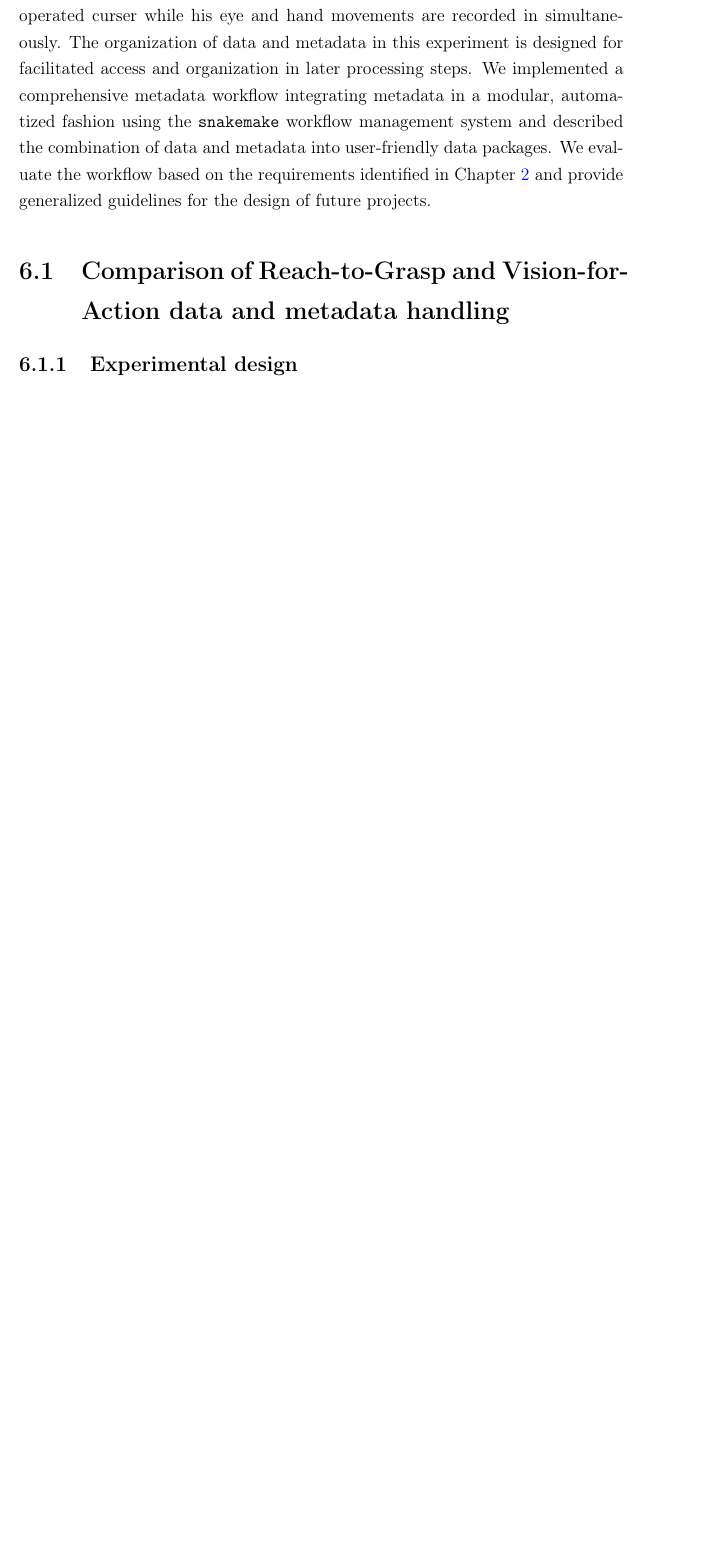
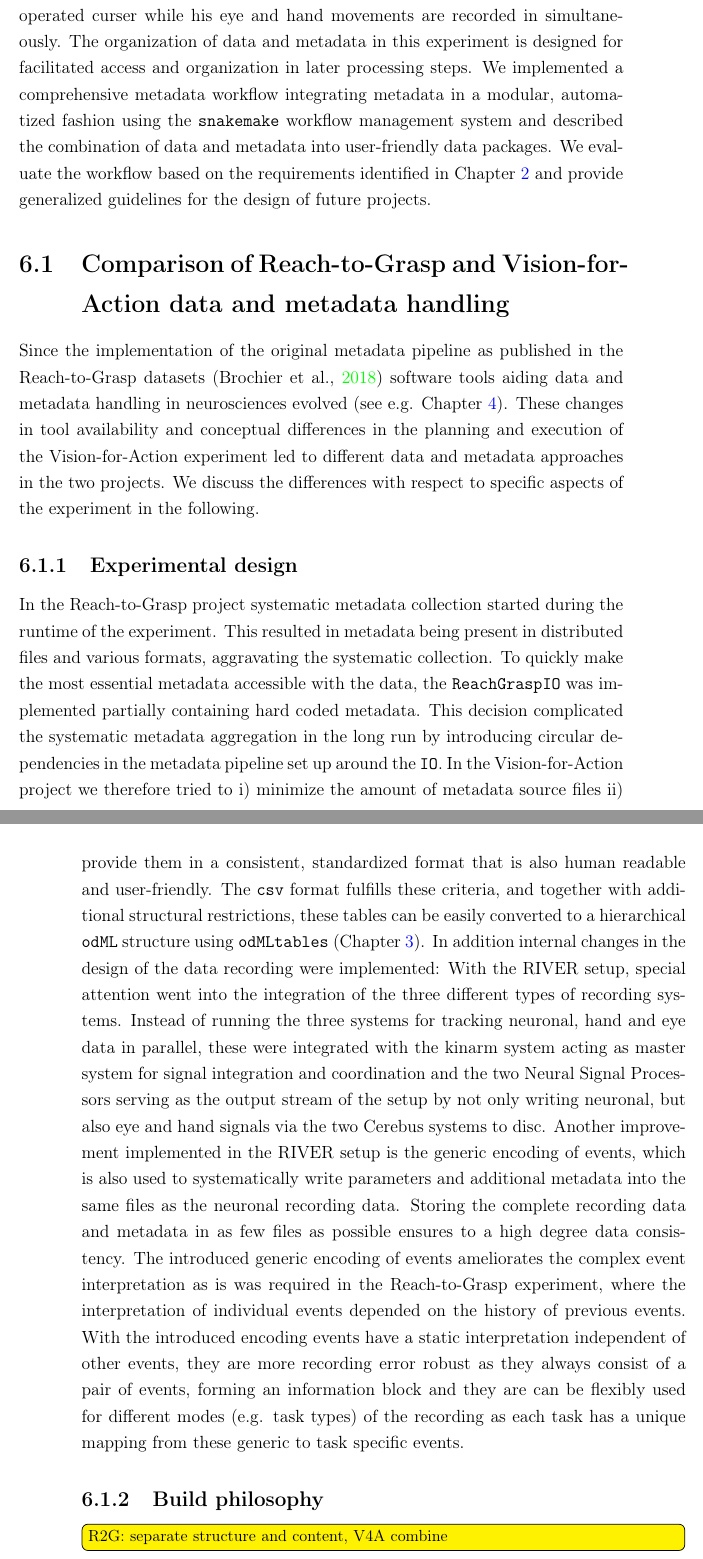
Before and after one commit to JuliaSprenger/PhD_thesis, a LaTeX thesis (latex/main.tex, which reads latex/sections/Section_6.tex): part of page 142 of 155 before the commit and two parts of pages 142 and 143 of 155 after it, the two joined at a grey line, cut so that both start at the same text, the shorter picture padded with empty space. Compiled offline with pdfLaTeX.

Commit message:
Fix typo causing error

```diff
--- a/latex/sections/Section_6.tex
+++ b/latex/sections/Section_6.tex
@@ -12,7 +12,16 @@ Finally we introduce the second electrophysiological experiment, the successor o
 
 
 \section{Comparison of Reach-to-Grasp and Vision-for-Action data and metadata handling}
+Since the implementation of the original metadata pipeline as published in the Reach-to-Grasp datasets \citep{Brochier_2018} software tools aiding data and metadata handling in neurosciences evolved (see e.g. \cref{sec:neo}). These changes in tool availability and conceptual differences in the planning and execution of the Vision-for-Action experiment led to different data and metadata approaches in the two projects. We discuss the differences with respect to specific aspects of the experiment in the following.
 
 \subsection{Experimental design}
+In the Reach-to-Grasp project systematic metadata collection started during the runtime of the experiment. This resulted in metadata being present in distributed files and various formats, aggravating the systematic collection. To quickly make the most essential metadata accessible with the data, the \code{ReachGraspIO} was implemented partially containing hard coded metadata. This decision complicated the systematic metadata aggregation in the long run by introducing circular dependencies in the metadata pipeline set up around the \code{IO}.
+In the Vision-for-Action project we therefore tried to i) minimize the amount of metadata source files ii) provide them in a consistent, standardized format that is also human readable and user-friendly. The \code{csv} format fulfills these criteria, and together with additional structural restrictions, these tables can be easily converted to a hierarchical \software{odML} structure using \software{odMLtables} (\cref{sec:metadata}).
+In addition internal changes in the design of the data recording were implemented: With the RIVER setup, special attention went into the integration of the three different types of recording systems. Instead of running the three systems for tracking neuronal, hand and eye data in parallel, these were integrated with the kinarm system acting as master system for signal integration and coordination and the two Neural Signal Processors serving as the output stream of the setup by not only writing neuronal, but also eye and hand signals via the two Cerebus systems to disc.
+Another improvement implemented in the RIVER setup is the generic encoding of events, which is also used to systematically write parameters and additional metadata into the same files as the neuronal recording data. Storing the complete recording data and metadata in as few files as possible ensures to a high degree data consistency. The introduced generic encoding of events ameliorates the complex event interpretation as is was required in the Reach-to-Grasp experiment, where the interpretation of individual events depended on the history of previous events. With the introduced encoding events have a static interpretation independent of other events, they are more recording error robust as they always consist of a pair of events, forming an information block and they are can be flexibly used for different modes (e.g. task types) of the recording as each task has a unique mapping from these generic to task specific events.
+
+\subsection{Build philosophy}
+\todo{R2G: separate structure and content, V4A combine}
+
 \subsection{Pipeline and workflow approach}
 \subsection{}
```
Also changed, not shown: latex/sections/Section_5.tex (+1 -1 lines), latex/sections/Summary.tex (+6 -1 lines), latex/template/title.tex (+1 -1 lines), latex/sections/Section_6.tex (2 more changed lines).
